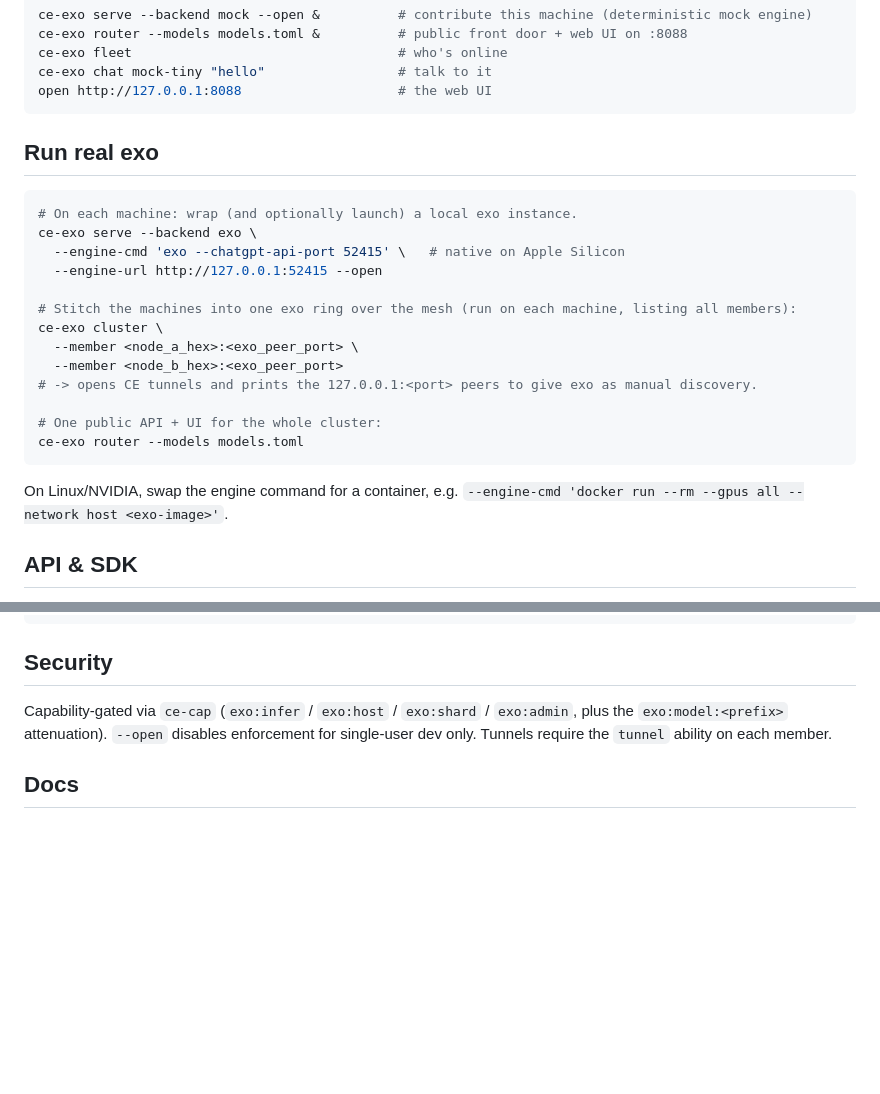
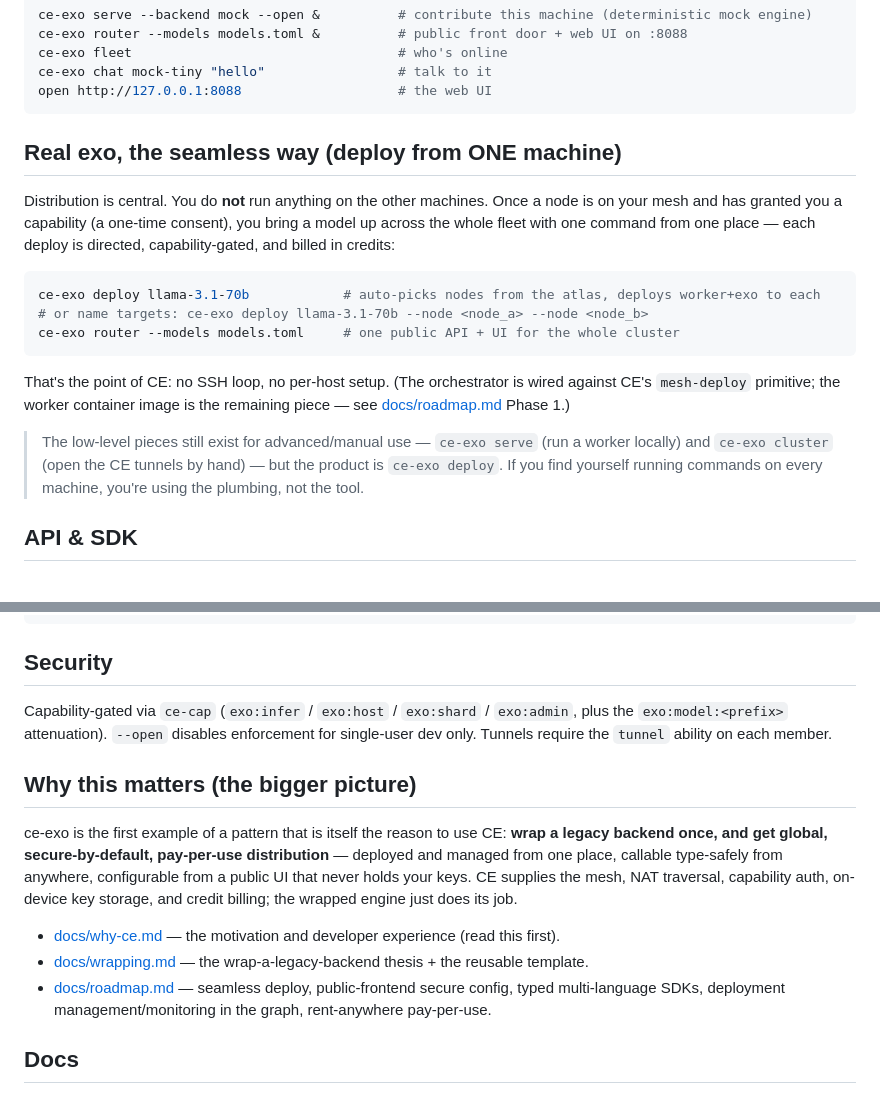
Before and after one commit to ce-net/ce-exo, a Markdown page: README.md, 2 parts joined by grey strips. Rendered like a GitHub page; blank space fills up the shorter version.

````diff
--- a/README.md
+++ b/README.md
@@ -61,26 +61,26 @@ ce-exo chat mock-tiny "hello"                 # talk to it
 open http://127.0.0.1:8088                    # the web UI
 ```
 
-## Run real exo
+## Real exo, the seamless way (deploy from ONE machine)
+
+Distribution is central. You do **not** run anything on the other machines. Once a node is on your
+mesh and has granted you a capability (a one-time consent), you bring a model up across the whole
+fleet with one command from one place — each deploy is directed, capability-gated, and billed in
+credits:
 
 ```bash
-# On each machine: wrap (and optionally launch) a local exo instance.
-ce-exo serve --backend exo \
-  --engine-cmd 'exo --chatgpt-api-port 52415' \   # native on Apple Silicon
-  --engine-url http://127.0.0.1:52415 --open
-
-# Stitch the machines into one exo ring over the mesh (run on each machine, listing all members):
-ce-exo cluster \
-  --member <node_a_hex>:<exo_peer_port> \
-  --member <node_b_hex>:<exo_peer_port>
-# -> opens CE tunnels and prints the 127.0.0.1:<port> peers to give exo as manual discovery.
-
-# One public API + UI for the whole cluster:
-ce-exo router --models models.toml
+ce-exo deploy llama-3.1-70b            # auto-picks nodes from the atlas, deploys worker+exo to each
+# or name targets: ce-exo deploy llama-3.1-70b --node <node_a> --node <node_b>
+ce-exo router --models models.toml     # one public API + UI for the whole cluster
 ```
 
-On Linux/NVIDIA, swap the engine command for a container, e.g.
-`--engine-cmd 'docker run --rm --gpus all --network host <exo-image>'`.
+That's the point of CE: no SSH loop, no per-host setup. (The orchestrator is wired against CE's
+`mesh-deploy` primitive; the worker container image is the remaining piece — see
+[docs/roadmap.md](docs/roadmap.md) Phase 1.)
+
+> The low-level pieces still exist for advanced/manual use — `ce-exo serve` (run a worker locally) and
+> `ce-exo cluster` (open the CE tunnels by hand) — but the product is `ce-exo deploy`. If you find
+> yourself running commands on every machine, you're using the plumbing, not the tool.
 
 ## API & SDK
 
@@ -99,6 +99,19 @@ Capability-gated via `ce-cap` (`exo:infer` / `exo:host` / `exo:shard` / `exo:adm
 `exo:model:<prefix>` attenuation). `--open` disables enforcement for single-user dev only. Tunnels
 require the `tunnel` ability on each member.
 
+## Why this matters (the bigger picture)
+
+ce-exo is the first example of a pattern that is itself the reason to use CE: **wrap a legacy backend
+once, and get global, secure-by-default, pay-per-use distribution** — deployed and managed from one
+place, callable type-safely from anywhere, configurable from a public UI that never holds your keys.
+CE supplies the mesh, NAT traversal, capability auth, on-device key storage, and credit billing; the
+wrapped engine just does its job.
+
+- [docs/why-ce.md](docs/why-ce.md) — the motivation and developer experience (read this first).
+- [docs/wrapping.md](docs/wrapping.md) — the wrap-a-legacy-backend thesis + the reusable template.
+- [docs/roadmap.md](docs/roadmap.md) — seamless deploy, public-frontend secure config, typed
+  multi-language SDKs, deployment management/monitoring in the graph, rent-anywhere pay-per-use.
+
 ## Docs
 
 - [docs/architecture.md](docs/architecture.md) — components, cluster formation, trust, what's wired vs planned.
````
Also changed, not shown: docs/roadmap.md (added, +68 -0 lines), docs/why-ce.md (added, +63 -0 lines).
